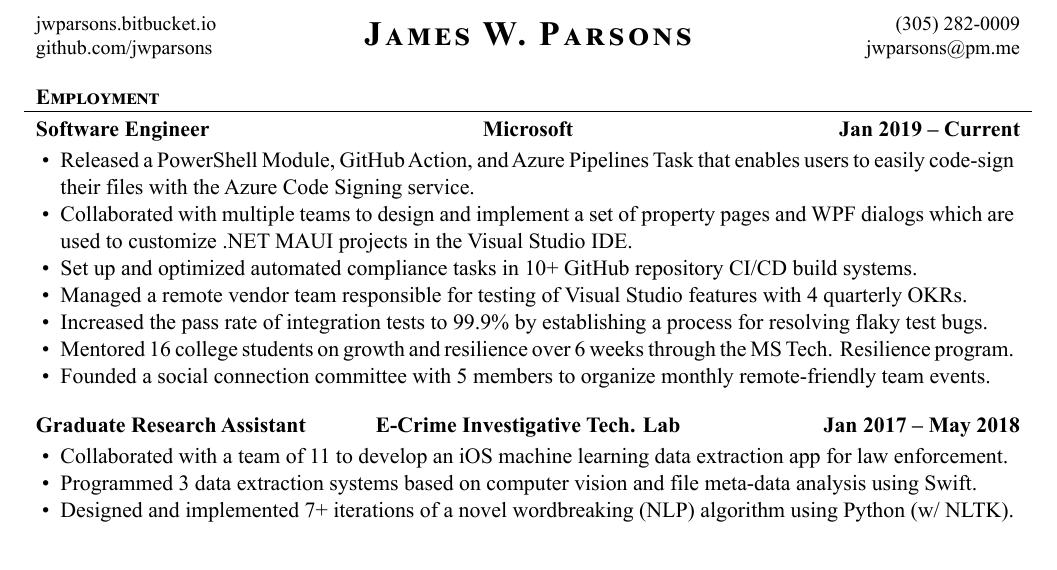
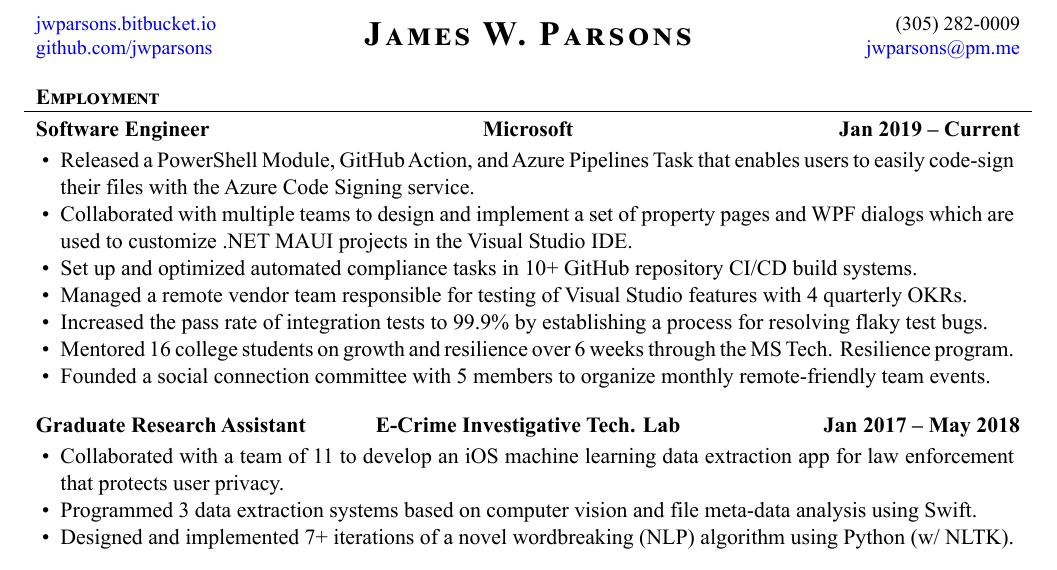
Before and after one commit to jwparsons/Resume, a LaTeX CV (Template/jwp_resume.tex, which reads Template/mcdowellcv.cls): part of the page, cut so that both start at the same text. The pictures show the PDF file jwp_resume.pdf that the author committed with the source.

Commit message:
Add hyperlinks

```diff
--- a/Template/jwp_resume.tex
+++ b/Template/jwp_resume.tex
@@ -25,11 +25,12 @@
 
 % For mathematical symbols
 \usepackage{amsmath}
+\usepackage[colorlinks=true, urlcolor=blue, linkcolor=red]{hyperref}
 
 % Set applicant's personal data for header
 \name{James W. Parsons}
-\address{jwparsons.bitbucket.io \linebreak github.com/jwparsons}
-\contacts{(305) 282-0009 \linebreak jwparsons@pm.me}
+\address{\href{https://jwparsons.bitbucket.io}{jwparsons.bitbucket.io} \linebreak \href{https://github.com/jwparsons}{github.com/jwparsons}}
+\contacts{(305) 282-0009 \linebreak \href{mailto:jwparsons@pm.me}{jwparsons@pm.me}}
 
 \begin{document}
 
@@ -52,7 +53,7 @@
 
 		\begin{cvsubsection} {Graduate Research Assistant} {E-Crime Investigative Tech. Lab} {Jan 2017 -- May 2018}
 			\begin{itemize}
-				\item Collaborated with a team of 11 to develop an iOS machine learning data extraction app for law enforcement.
+				\item Collaborated with a team of 11 to develop an iOS machine learning data extraction app for law enforcement that protects user privacy.
 				\item Programmed 3 data extraction systems based on computer vision and file meta-data analysis using Swift.
 				\item Designed and implemented 7+ iterations of a novel wordbreaking (NLP) algorithm using Python (w/ NLTK).
 			\end{itemize}
--- a/Template/mcdowellcv.cls
+++ b/Template/mcdowellcv.cls
@@ -119,11 +119,17 @@
 % Address
 \makeatletter
 
-\newcommand\address[1]{\def\@address{#1}}
+\usepackage{xcolor}
+
+% Define the color for the address
+\definecolor{addresscolor}{RGB}{1,2,3}
+
+% Define the address command
+\newcommand\address[1]{\def\@address{\textcolor{addresscolor}{#1}}}
 \address{}
 
 \newcommand\printaddress{
-	\small{\@address}
+	\small{{\@address}}
 }
 
 \makeatother
@@ -146,7 +152,8 @@
 % Contacts
 \makeatletter
 
-\newcommand\contacts[1]{\def\@contacts{#1}}
+% Define the address command
+\newcommand\contacts[1]{\def\@contacts{\textcolor{addresscolor}{#1}}}
 \contacts{}
 
 \newcommand\printcontacts{
```
Also changed, not shown: jwp_resume.pdf.
